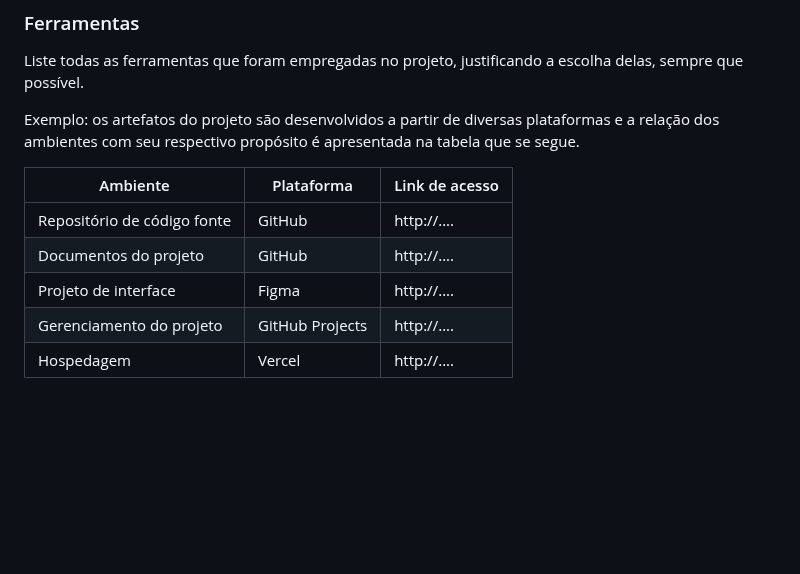
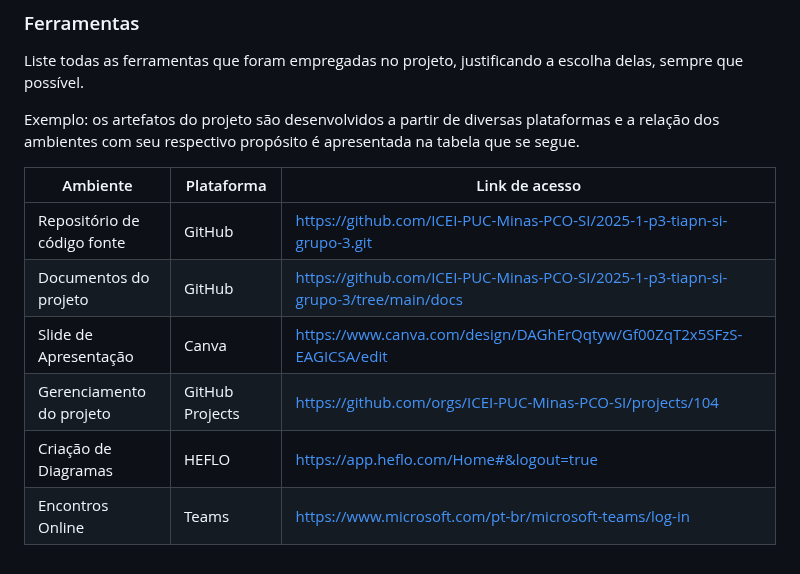
Before and after one commit to lhenriquecoelho/2025-1-p3-tiapn-si-grupo-3, a Markdown page: docs/03-Metodologia.md, the part around the change. GitHub-like rendering; blank space fills up the shorter version.

```diff
--- a/docs/03-Metodologia.md
+++ b/docs/03-Metodologia.md
@@ -116,8 +116,9 @@ Exemplo: os artefatos do projeto são desenvolvidos a partir de diversas platafo
 
 | Ambiente                            | Plataforma                         | Link de acesso                         |
 |-------------------------------------|------------------------------------|----------------------------------------|
-| Repositório de código fonte         | GitHub                             | http://....                            |
-| Documentos do projeto               | GitHub                             | http://....                            |
-| Projeto de interface                | Figma                              | http://....                            |
-| Gerenciamento do projeto            | GitHub Projects                    | http://....                            |
-| Hospedagem                          | Vercel                             | http://....                            |
+| Repositório de código fonte         | GitHub                             | https://github.com/ICEI-PUC-Minas-PCO-SI/2025-1-p3-tiapn-si-grupo-3.git            |
+| Documentos do projeto               | GitHub                             | https://github.com/ICEI-PUC-Minas-PCO-SI/2025-1-p3-tiapn-si-grupo-3/tree/main/docs |
+| Slide de Apresentação                | Canva                              |https://www.canva.com/design/DAGhErQqtyw/Gf00ZqT2x5SFzS-EAGICSA/edit               |
+| Gerenciamento do projeto            | GitHub Projects                    |https://github.com/orgs/ICEI-PUC-Minas-PCO-SI/projects/104                          |
+| Criação de Diagramas                 | HEFLO                            | https://app.heflo.com/Home#&logout=true                   |
+| Encontros Online               | Teams                          |https://www.microsoft.com/pt-br/microsoft-teams/log-in                  |
```
